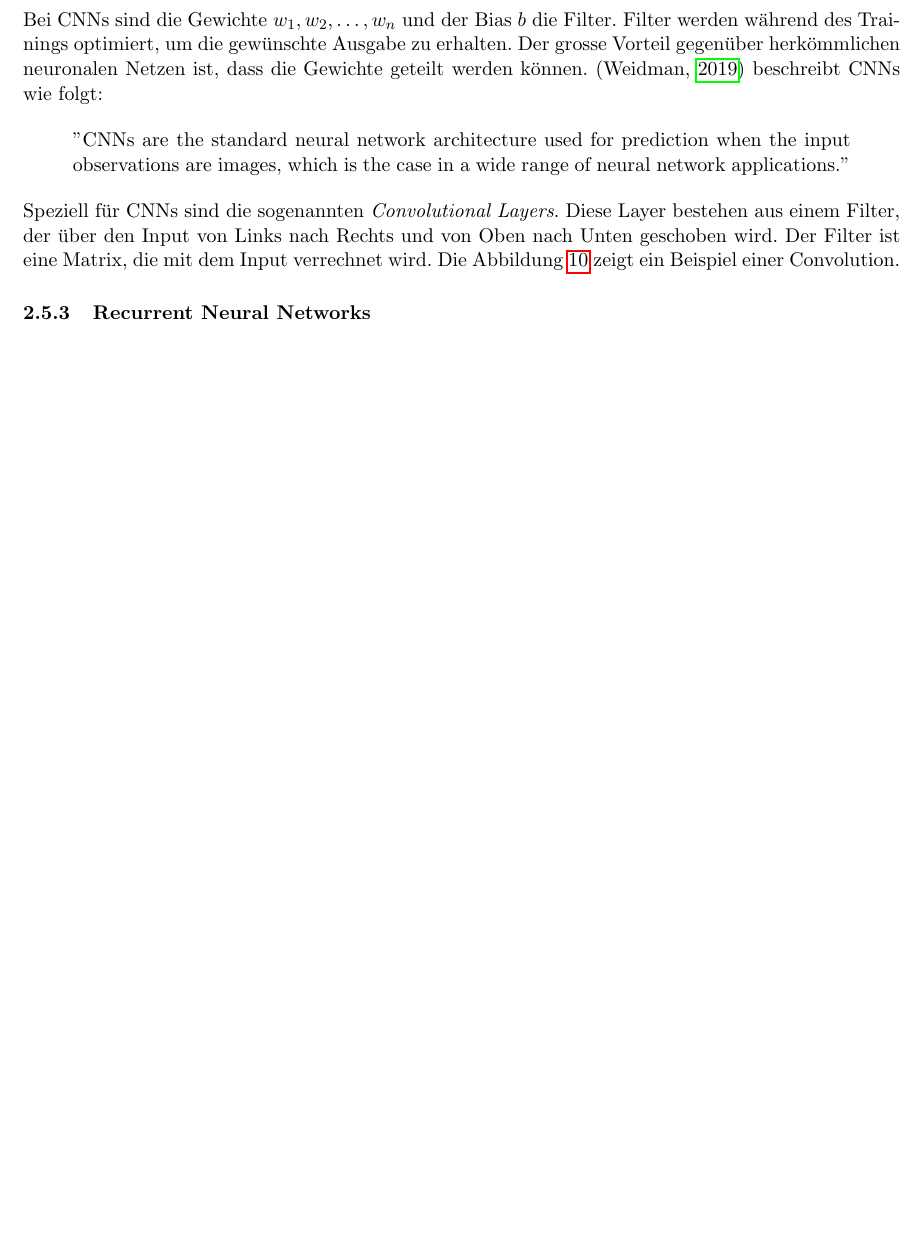
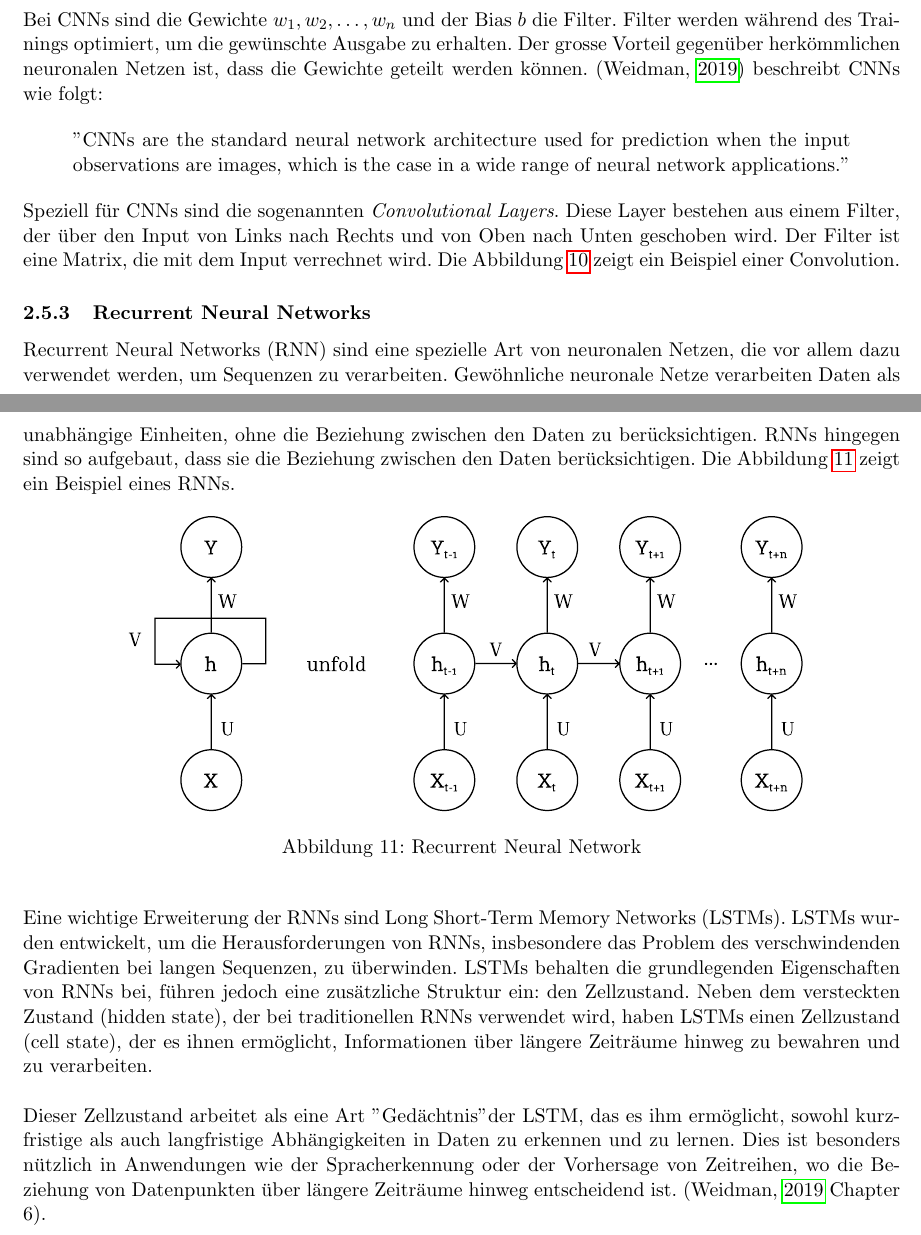
Before and after one commit to RubenNunez/ba-thesis-voicetrigger-in-mobileapps, a LaTeX document (main.tex): part of page 17 of 37 before the commit and two parts of pages 17 and 18 of 38 after it, the two joined at a grey line, cut so that both start at the same text, the shorter picture padded with empty space. Compiled offline with pdfLaTeX.

Commit message:
rnn documenting rnn

```diff
--- a/main.tex
+++ b/main.tex
@@ -760,10 +761,35 @@ Der Filter ist eine Matrix, die mit dem Input verrechnet wird. Die Abbildung \re
 zeigt ein Beispiel einer Convolution.
 
 
+\subsubsection{Recurrent Neural Networks}
+Recurrent Neural Networks (RNN) sind eine spezielle Art von neuronalen Netzen, die vor allem dazu
+verwendet werden, um Sequenzen zu verarbeiten. Gewöhnliche neuronale Netze verarbeiten Daten als
+unabhängige Einheiten, ohne die Beziehung zwischen den Daten zu berücksichtigen. RNNs hingegen sind
+so aufgebaut, dass sie die Beziehung zwischen den Daten berücksichtigen. Die Abbildung \ref{fig:rnn}
+zeigt ein Beispiel eines RNNs.
 
+\begin{figure}[h]
+	\centering
+	\includegraphics[width=0.8\linewidth]{img/rnn.pdf}
+	\caption{Recurrent Neural Network}
+	\label{fig:rnn}
+\end{figure}
 
-\subsubsection{Recurrent Neural Networks}
+\noindent \newline
+Eine wichtige Erweiterung der RNNs sind Long Short-Term Memory Networks (LSTMs). LSTMs wurden
+entwickelt, um die Herausforderungen von RNNs, insbesondere das Problem des verschwindenden
+Gradienten bei langen Sequenzen, zu überwinden. LSTMs behalten die grundlegenden Eigenschaften von
+RNNs bei, führen jedoch eine zusätzliche Struktur ein: den Zellzustand. Neben dem versteckten
+Zustand (hidden state), der bei traditionellen RNNs verwendet wird, haben LSTMs einen Zellzustand
+(cell state), der es ihnen ermöglicht, Informationen über längere Zeiträume hinweg zu bewahren und
+zu verarbeiten.
 
+\noindent \newline
+Dieser Zellzustand arbeitet als eine Art "Gedächtnis" der LSTM, das es ihm ermöglicht, sowohl
+kurzfristige als auch langfristige Abhängigkeiten in Daten zu erkennen und zu lernen. Dies ist
+besonders nützlich in Anwendungen wie der Spracherkennung oder der Vorhersage von Zeitreihen, wo
+die Beziehung von Datenpunkten über längere Zeiträume hinweg entscheidend ist.
+(\cite{weidman2019deep} Chapter 6).
 
 \newpage \section{Stand der Forschung}
 Der Stand der Forschung ist ein wichtiger Teil dieser Arbeit. Darin werden die wichtigsten
```
Also changed, not shown: img/rnn.pdf (added), out/main.pdf, main.tex (3 more changed lines).
